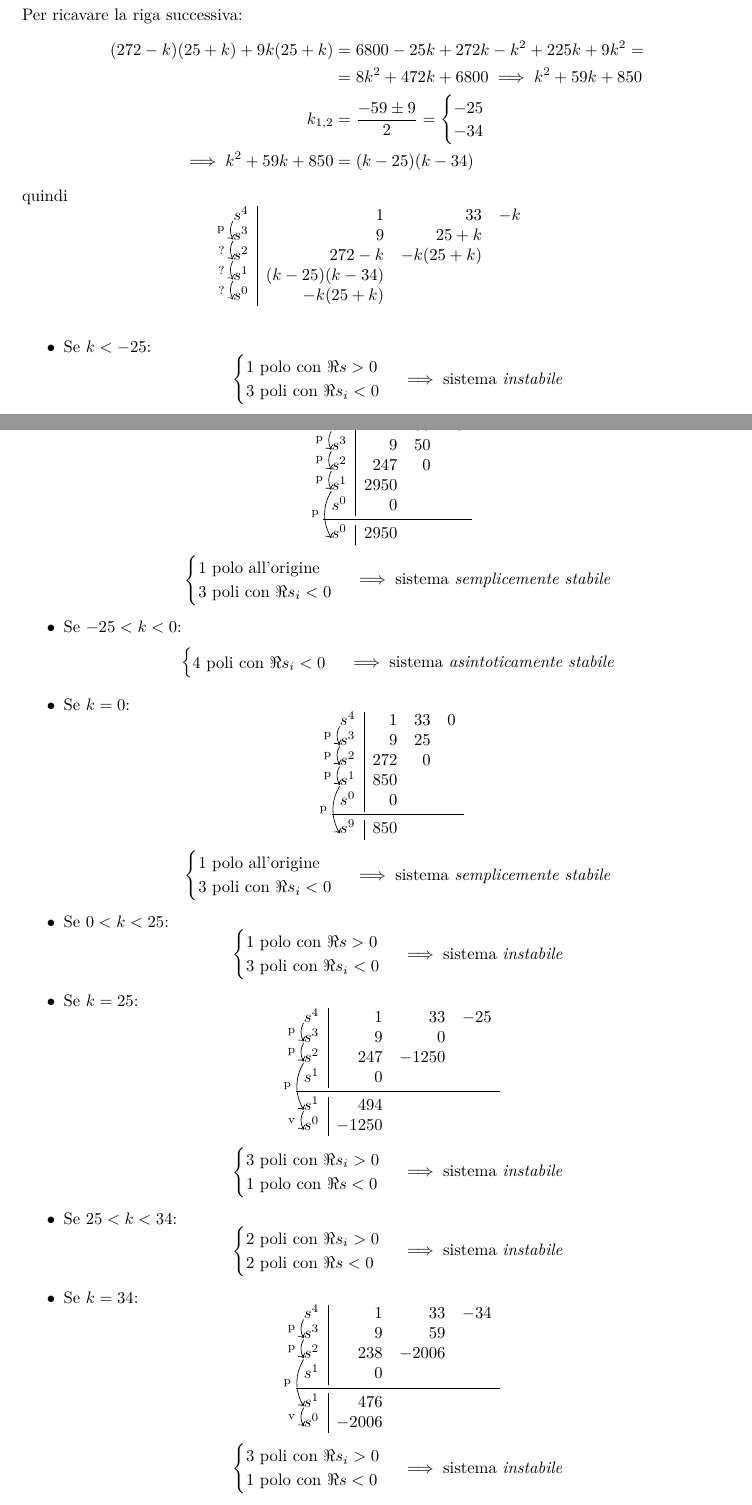
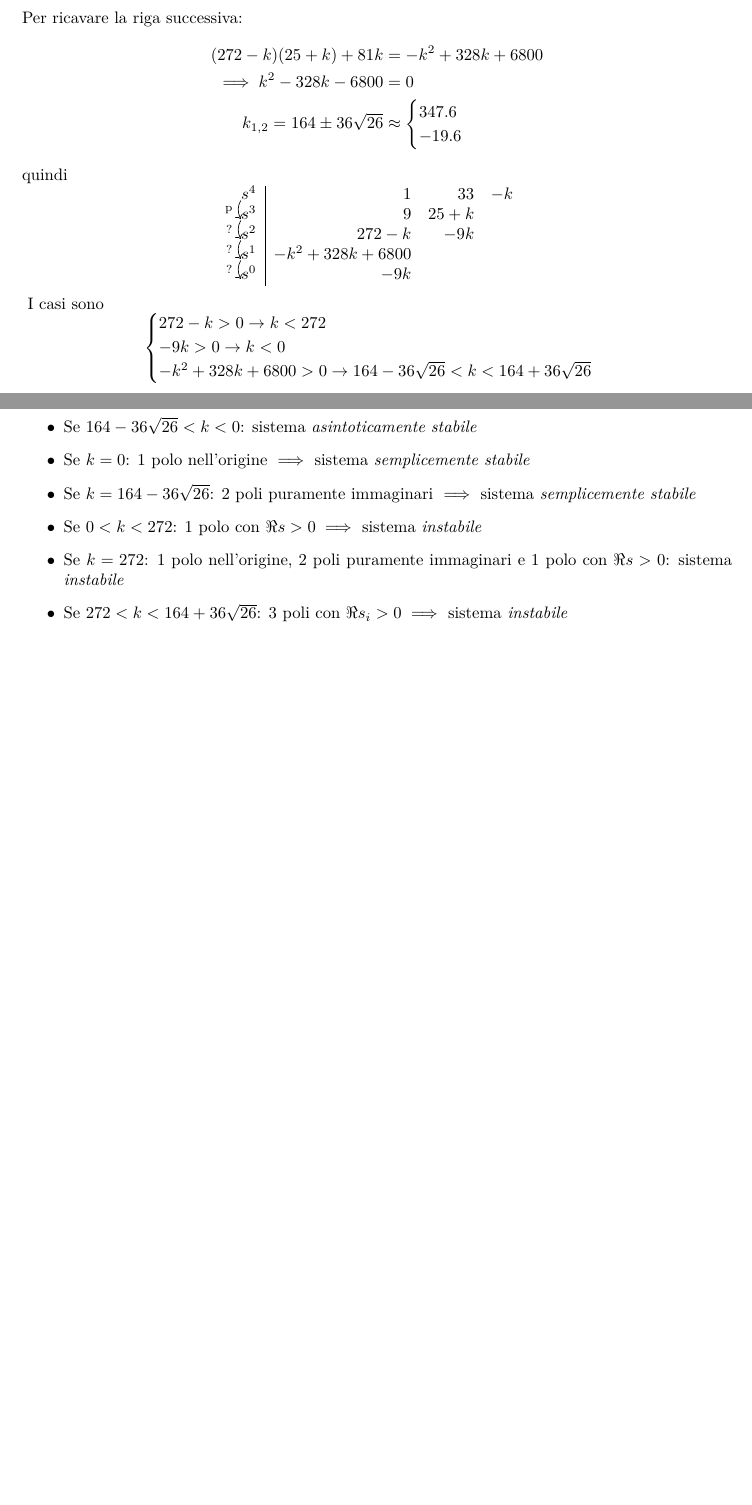
Before and after one commit to GiovanniGrieco/poliba-automatica, a LaTeX book (automatica.tex, which reads mod1/capitoli/criterio_di_routh.tex): two parts of pages 25 and 26 of 27 before the commit and two parts of pages 25 and 26 of 26 after it, joined at a grey line, cut so that both start at the same text, the shorter picture padded with empty space. Compiled offline with pdfLaTeX.

Commit message:
Corretto esercizio su Routh

```diff
--- a/mod1/capitoli/criterio_di_routh.tex
+++ b/mod1/capitoli/criterio_di_routh.tex
@@ -693,18 +693,17 @@ La funzione di trasferimento e \(P(s)\) sono dati da
 \end{array}\]
 Per ricavare la riga successiva:
 \begin{align*}
-	(272-k)(25+k) + 9k(25+k) &= 6800 -25k +272k -k^2 +225k +9k^2 = \\
-	&= 8k^2 +472k +6800 \implies k^2 +59k +850\\
-	k_{1,2} &= \frac{-59 \pm 9}{2} = \begin{cases} -25 \\ -34 \end{cases} \\
-	\implies k^2 +59k +850 &= (k-25)(k-34)
+	(272-k)(25+k) + 81k &= -k^2 +328k +6800 \\
+	\implies k^2 -328k -6800 &= 0\\
+	k_{1,2} = 164 \pm 36\sqrt{26} &\approx \begin{cases} 347.6 \\ -19.6 \end{cases}
 \end{align*}
 quindi
 \[\begin{array}{r|rrr}
-	\tikzmark{e211am4} s^4 &     1 &       33 & -k 	\\
-	\tikzmark{e211am3} s^3 &     9 &     25+k 	\\
-	\tikzmark{e211am2} s^2 & 272-k & -k(25+k)	\\
-	\tikzmark{e211am1} s^1 & (k-25)(k-34)		\\
-	\tikzmark{e211am0} s^0 & -k(25+k)
+	\tikzmark{e211am4} s^4 & 1 & 33 & -k 	\\
+	\tikzmark{e211am3} s^3 & 9 & 25+k 		\\
+	\tikzmark{e211am2} s^2 & 272-k & -9k	\\
+	\tikzmark{e211am1} s^1 & -k^2 +328k +6800	\\
+	\tikzmark{e211am0} s^0 & -9k
 \end{array}\]
 \begin{tikzpicture}[overlay, remember picture, yshift=.25\baselineskip, shorten >=.5pt, shorten <=.5pt]
 	\draw [->] ({pic cs:e211am4}) [bend right] to node[left]{\scriptsize p} ({pic cs:e211am3});
@@ -712,104 +711,19 @@ quindi
 	\draw [->] ({pic cs:e211am2}) [bend right] to node[left]{\scriptsize ?} ({pic cs:e211am1});
 	\draw [->] ({pic cs:e211am1}) [bend right] to node[left]{\scriptsize ?} ({pic cs:e211am0});
 \end{tikzpicture}
+I casi sono
+\[\begin{cases}
+	272-k > 0 \rightarrow k < 272 \\
+	-9k > 0 \rightarrow k < 0 \\
+	-k^2 +328k +6800 > 0 \rightarrow 164 -36\sqrt{26} < k < 164 +36\sqrt{26}
+\end{cases}\]
 
 \begin{itemize}
-	\item Se \(k < -25\):
-		\[\begin{cases}
-			1 \text{ polo con } \Re s   > 0 \\
-			3 \text{ poli con } \Re s_i < 0
-		\end{cases} \implies \text{sistema \emph{instabile}}\]
-	\item Se \(k = -25\):
-		\[\begin{array}{r|rrr}
-			\tikzmark{e211bm4} s^4 &    1 & 33 & 25 \\
-			\tikzmark{e211bm3} s^3 &    9 & 50 	\\
-			\tikzmark{e211bm2} s^2 &  247 &  0	\\
-			\tikzmark{e211bm1} s^1 & 2950		\\
-					   s^0 & 0 		\\
-			\midrule
-			\tikzmark{e211bm0} s^0 & 2950
-		\end{array}\]
-		\begin{tikzpicture}[overlay, remember picture, yshift=.25\baselineskip, shorten >=.5pt, shorten <=.5pt]
-			\draw [->] ({pic cs:e211bm4}) [bend right] to node[left]{\scriptsize p} ({pic cs:e211bm3});
-			\draw [->] ({pic cs:e211bm3}) [bend right] to node[left]{\scriptsize p} ({pic cs:e211bm2});
-			\draw [->] ({pic cs:e211bm2}) [bend right] to node[left]{\scriptsize p} ({pic cs:e211bm1});
-			\draw [->] ({pic cs:e211bm1}) [bend right] to node[left]{\scriptsize p} ({pic cs:e211bm0});
-		\end{tikzpicture}
-		\[\begin{cases}
-			1 \text{ polo all'origine} 	\\
-			3 \text{ poli con } \Re s_i < 0
-		\end{cases} \implies \text{sistema \emph{semplicemente stabile}}\]
-	\item Se \(-25 < k < 0\):
-		\[\begin{cases}
-			4 \text{ poli con } \Re s_i < 0
-		\end{cases} \implies \text{sistema \emph{asintoticamente stabile}}\]
-	\item Se \(k = 0\):
-		\[\begin{array}{r|rrr}
-			\tikzmark{e211cm4} s^4 &   1 & 33 & 0	\\
-			\tikzmark{e211cm3} s^3 &   9 & 25	\\
-			\tikzmark{e211cm2} s^2 & 272 &  0	\\
-			\tikzmark{e211cm1} s^1 & 850		\\
-					   s^0 & 0		\\
-			\midrule
-			\tikzmark{e211cm0} s^9 & 850
-		\end{array}\]
-		\begin{tikzpicture}[overlay, remember picture, yshift=.25\baselineskip, shorten >=.5pt, shorten <=.5pt]
-			\draw [->] ({pic cs:e211cm4}) [bend right] to node[left]{\scriptsize p} ({pic cs:e211cm3});
-			\draw [->] ({pic cs:e211cm3}) [bend right] to node[left]{\scriptsize p} ({pic cs:e211cm2});
-			\draw [->] ({pic cs:e211cm2}) [bend right] to node[left]{\scriptsize p} ({pic cs:e211cm1});
-			\draw [->] ({pic cs:e211cm1}) [bend right] to node[left]{\scriptsize p} ({pic cs:e211cm0});
-		\end{tikzpicture}
-		\[\begin{cases}
-			1 \text{ polo all'origine} 	\\
-			3 \text{ poli con } \Re s_i < 0
-		\end{cases} \implies \text{sistema \emph{semplicemente stabile}}\]
-	\item Se \(0 < k < 25\):
-		\[\begin{cases}
-			1 \text{ polo con } \Re s   > 0 \\
-			3 \text{ poli con } \Re s_i < 0
-		\end{cases} \implies \text{sistema \emph{instabile}}\]
-	\item Se \(k = 25\):
-		\[\begin{array}{r|rrr}
-			\tikzmark{e211dm4} s^4 &     1 &    33 & -25 \\
-			\tikzmark{e211dm3} s^3 &     9 &     0	     \\
-			\tikzmark{e211dm2} s^2 &   247 & -1250	     \\
-					   s^1 &     0		     \\
-			\midrule
-			\tikzmark{e211dm1} s^1 &   494		     \\
-			\tikzmark{e211dm0} s^0 & -1250
-		\end{array}\]
-		\begin{tikzpicture}[overlay, remember picture, yshift=.25\baselineskip, shorten >=.5pt, shorten <=.5pt]
-			\draw [->] ({pic cs:e211dm4}) [bend right] to node[left]{\scriptsize p} ({pic cs:e211dm3});
-			\draw [->] ({pic cs:e211dm3}) [bend right] to node[left]{\scriptsize p} ({pic cs:e211dm2});
-			\draw [->] ({pic cs:e211dm2}) [bend right] to node[left]{\scriptsize p} ({pic cs:e211dm1});
-			\draw [->] ({pic cs:e211dm1}) [bend right] to node[left]{\scriptsize v} ({pic cs:e211dm0});
-		\end{tikzpicture}
-		\[\begin{cases}
-			3 \text{ poli con } \Re s_i > 0 \\
-			1 \text{ polo con } \Re s   < 0
-		\end{cases} \implies \text{sistema \emph{instabile}}\]
-	\item Se \(25 < k < 34\):
-		\[\begin{cases}
-			2 \text{ poli con } \Re s_i > 0 \\
-			2 \text{ poli con } \Re s   < 0
-		\end{cases} \implies \text{sistema \emph{instabile}}\]
-	\item Se \(k = 34\):
-		\[\begin{array}{r|rrr}
-			\tikzmark{e211em4} s^4 &     1 &    33 & -34 	\\
-			\tikzmark{e211em3} s^3 &     9 &    59		\\
-			\tikzmark{e211em2} s^2 &   238 & -2006		\\
-					   s^1 &     0			\\
-			\midrule
-			\tikzmark{e211em1} s^1 &   476			\\
-			\tikzmark{e211em0} s^0 & -2006
-		\end{array}\]
-		\begin{tikzpicture}[overlay, remember picture, yshift=.25\baselineskip, shorten >=.5pt, shorten <=.5pt]
-			\draw [->] ({pic cs:e211em4}) [bend right] to node[left]{\scriptsize p} ({pic cs:e211em3});
-			\draw [->] ({pic cs:e211em3}) [bend right] to node[left]{\scriptsize p} ({pic cs:e211em2});
-			\draw [->] ({pic cs:e211em2}) [bend right] to node[left]{\scriptsize p} ({pic cs:e211em1});
-			\draw [->] ({pic cs:e211em1}) [bend right] to node[left]{\scriptsize v} ({pic cs:e211em0});
-		\end{tikzpicture}
-		\[\begin{cases}
-			3 \text{ poli con } \Re s_i > 0 \\
-			1 \text{ polo con } \Re s   < 0
-		\end{cases} \implies \text{sistema \emph{instabile}}\]
+	\item Se \(164-36\sqrt{26} < k < 0\): sistema \emph{asintoticamente stabile}
+	\item Se \(k = 0\): 1 polo nell'origine \(\implies\) sistema \emph{semplicemente stabile}
+	\item Se \(k = 164-36\sqrt{26}\): 2 poli puramente immaginari \(\implies\) sistema \emph{semplicemente stabile}
+	\item Se \(0 < k < 272\): 1 polo con \(\Re s > 0 \implies\) sistema \emph{instabile}
+	\item Se \(k = 272\): 1 polo nell'origine, 2 poli puramente immaginari e 1 polo con \(\Re s > 0\): sistema \emph{instabile}
+	\item Se \(272 < k < 164+36\sqrt{26}\): 3 poli con \(\Re s_i > 0 \implies\) sistema \emph{instabile}
+	\item Se \(k = 164+36\sqrt{26}\): 1 polo con \(\Re s > 0 \implies\) sistema \emph{instabile}
+	\item Se \(k > 164+36\sqrt{26}\): 1 polo con \(\Re s > 0 \implies\) sistema \emph{instabile}
```
Also changed, not shown: mod1/capitoli/criterio_di_routh.tex (12 more changed lines).
